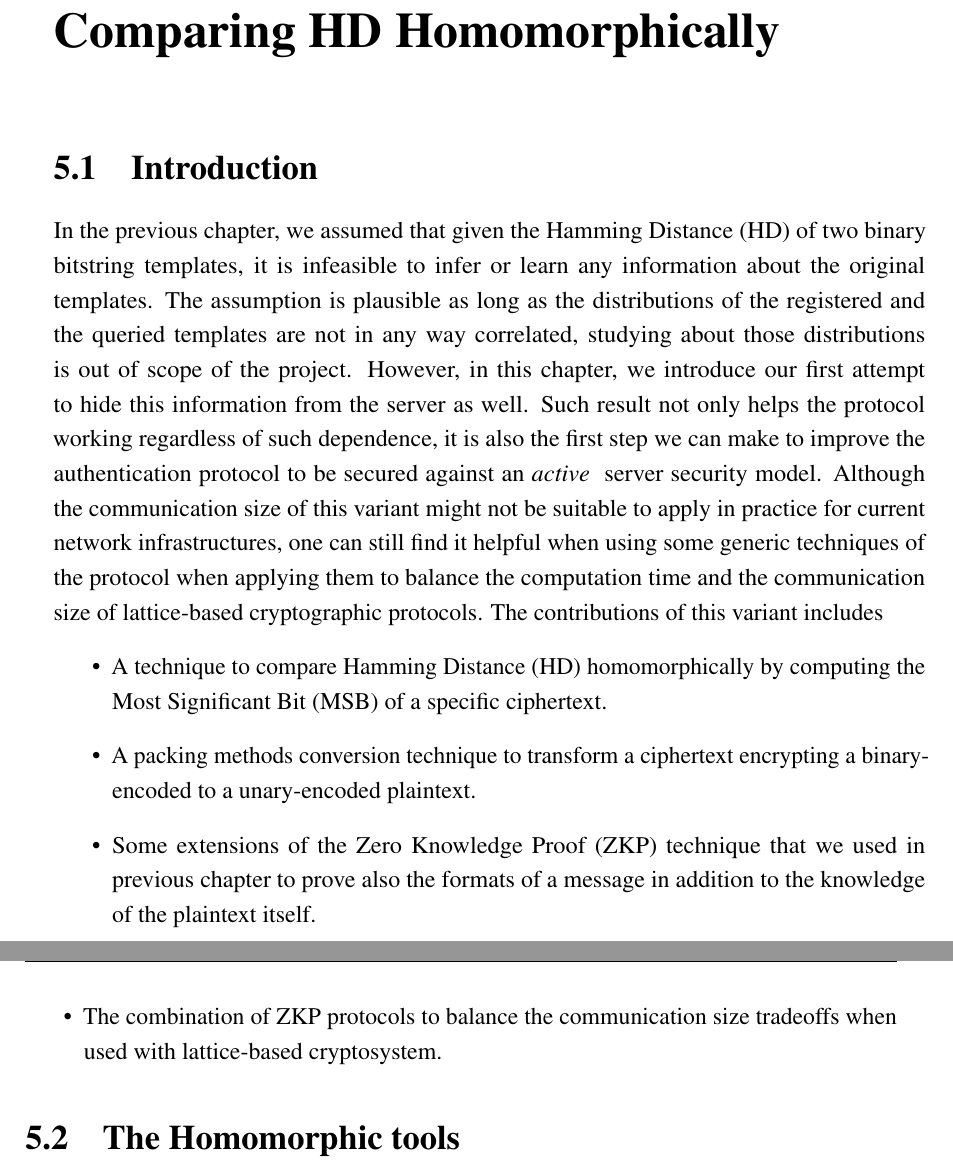
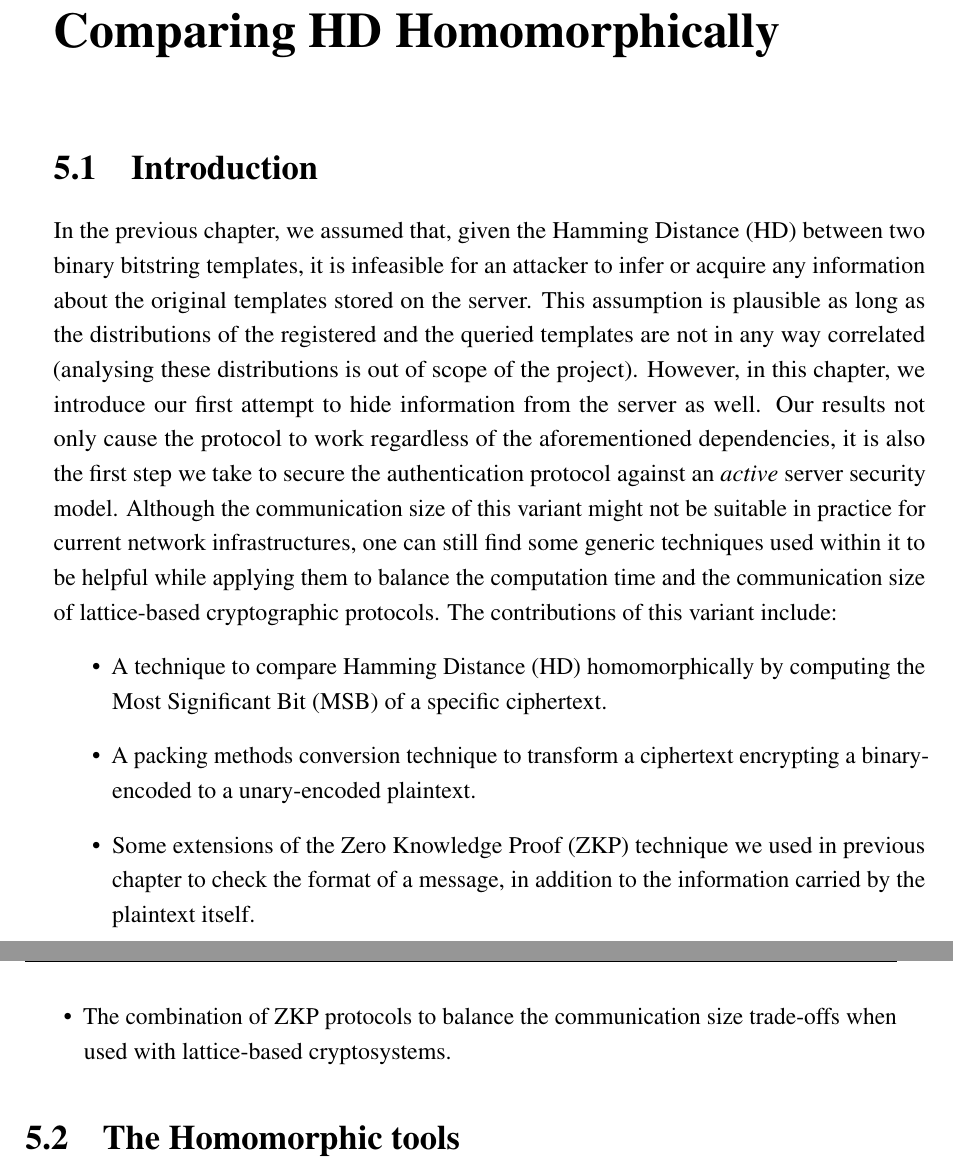
Before and after one commit to rimrim/thesis, a LaTeX thesis (thesis.tex, which reads Chapter5/chapter5.tex): two parts of pages 91 and 92 of 144, joined at a grey line, cut so that both start at the same text. Compiled offline with pdfLaTeX.

Commit message:
Updates from ShareLaTeX

```diff
--- a/Chapter5/chapter5.tex
+++ b/Chapter5/chapter5.tex
@@ -12,30 +12,29 @@
 
 \section{Introduction}
 \label{sub:introChap3}
-In the previous chapter, we assumed that given the Hamming Distance (HD) of two
-binary bitstring templates, it is infeasible to infer or learn any information
-about the original templates. The assumption is plausible as long as the
+In the previous chapter, we assumed that, given the Hamming Distance (HD) between two
+binary bitstring templates, it is infeasible for an attacker to infer or acquire any information
+about the original templates stored on the server. This assumption is plausible as long as the
 distributions of the registered and the queried templates are not in any way
-correlated, studying about those distributions is out of scope of the
-project. However, in this chapter, we introduce our first attempt to hide this
-information from the server as well. Such result not only helps the protocol
-working regardless of such dependence, it is also the first step we can make to
-improve the authentication protocol to be secured against an \textit{active }
-server security model. Although the communication size of this variant might not
-be suitable to apply in practice for current network infrastructures, one can
-still find it helpful when using some generic techniques of the protocol when
+correlated (analysing these distributions is out of scope of the
+project). However, in this chapter, we introduce our first attempt to hide
+information from the server as well. Our results not only cause the protocol
+to work regardless of the aforementioned dependencies, it is also the first step we take to
+secure the authentication protocol against an \textit{active} server security model. Although the communication size of this variant might not
+be suitable in practice for current network infrastructures, one can
+still find some generic techniques used within it to be helpful while
 applying them to balance the computation time and the communication size of
-lattice-based cryptographic protocols. The contributions of this variant includes
+lattice-based cryptographic protocols. The contributions of this variant include:
 \begin{itemize}
 \item A technique to compare Hamming Distance (HD) homomorphically by computing
   the Most Significant Bit (MSB) of a specific ciphertext.
 \item A packing methods conversion technique to transform a ciphertext
   encrypting a binary-encoded to a unary-encoded plaintext.
-\item Some extensions of the Zero Knowledge Proof (ZKP) technique that we used
-  in previous chapter to prove also the formats of a message in addition to the
-  knowledge of the plaintext itself.
+\item Some extensions of the Zero Knowledge Proof (ZKP) technique we used
+  in previous chapter to check the format of a message, in addition to the
+  information carried by the plaintext itself.
 \item The combination of ZKP protocols to balance the communication size
-  tradeoffs when used with lattice-based cryptosystem.
+  trade-offs when used with lattice-based cryptosystems.
 \end{itemize}
 
 \section{The Homomorphic tools}
```
